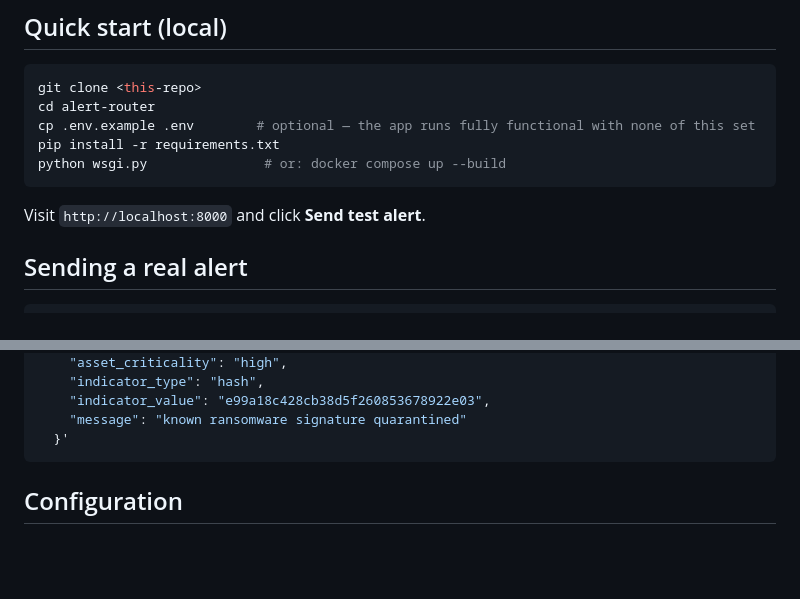
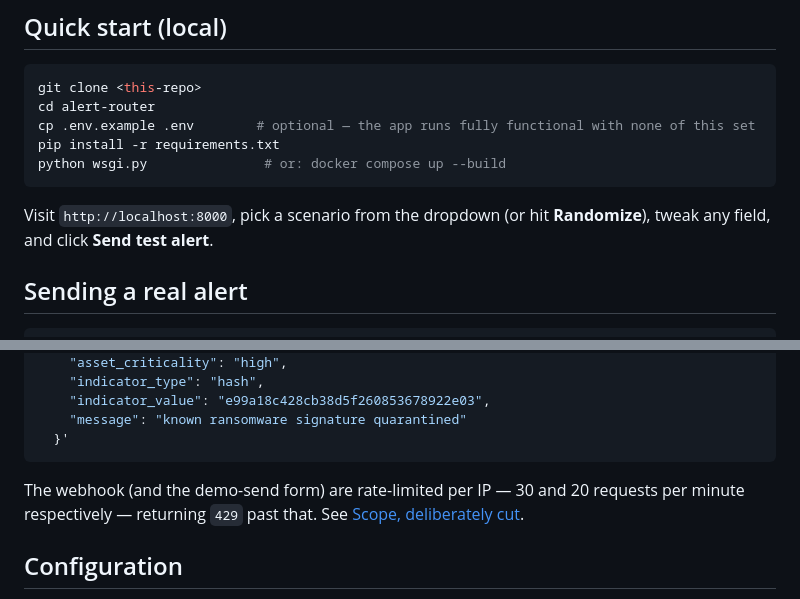
Before and after one commit to wadie-ejjoufari/alert-router, a Markdown page: README.md, 2 parts joined by grey strips. GitHub-like rendering; blank space fills up the shorter version.

````diff
--- a/README.md
+++ b/README.md
@@ -59,7 +65,8 @@ pip install -r requirements.txt
 python wsgi.py               # or: docker compose up --build
 ```
 
-Visit `http://localhost:8000` and click **Send test alert**.
+Visit `http://localhost:8000`, pick a scenario from the dropdown (or hit **Randomize**),
+tweak any field, and click **Send test alert**.
 
 ## Sending a real alert
 
@@ -78,6 +85,10 @@ curl -X POST http://localhost:8000/webhook/alert \
     "message": "known ransomware signature quarantined"
   }'
 ```
+
+The webhook (and the demo-send form) are rate-limited per IP — 30 and 20 requests per
+minute respectively — returning `429` past that. See [Scope, deliberately
+cut](#scope-deliberately-cut).
 
 ## Configuration
 
````
Also changed, not shown: other parts of README.md (+17 -5 lines), docs/screenshot.png (added), 7 other files.
